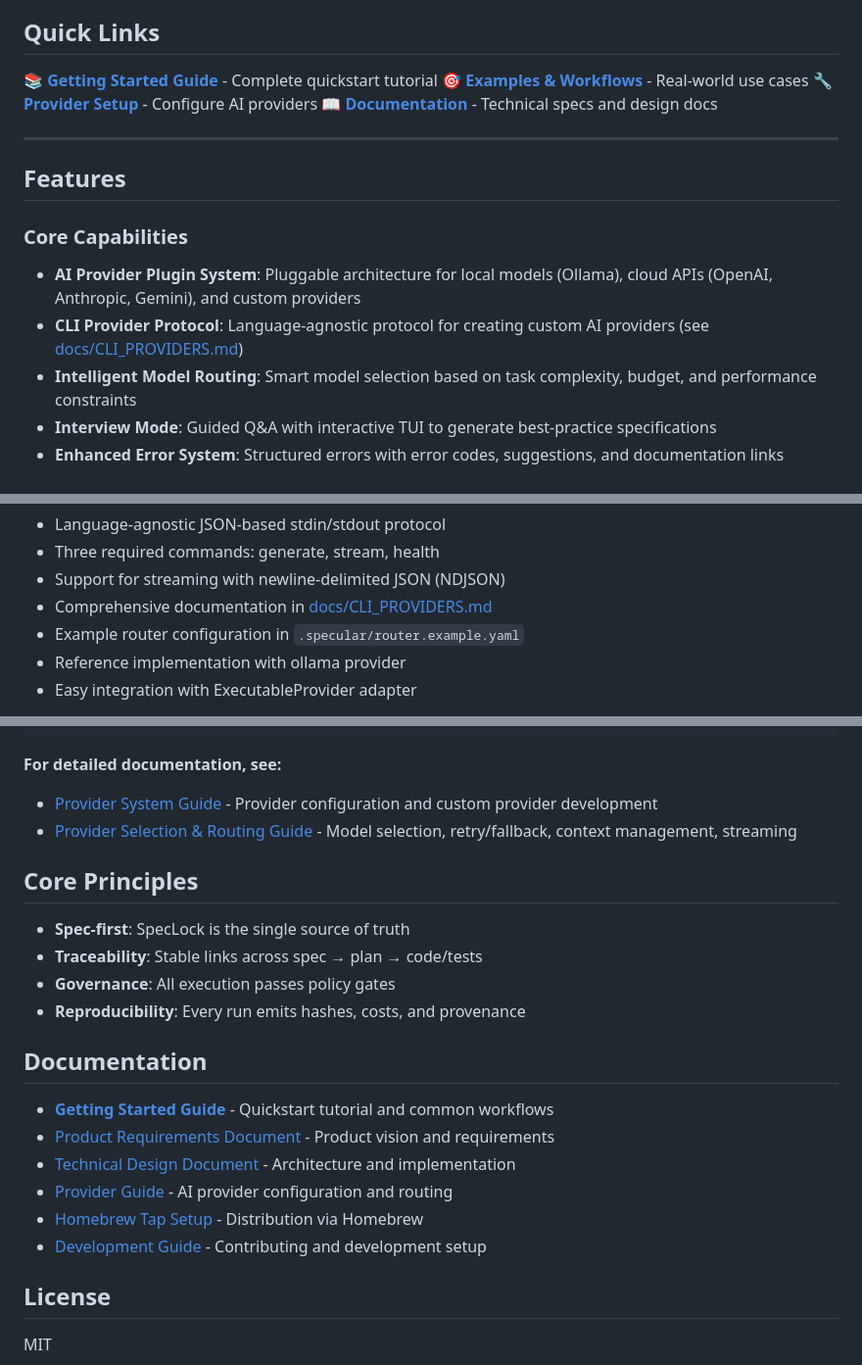
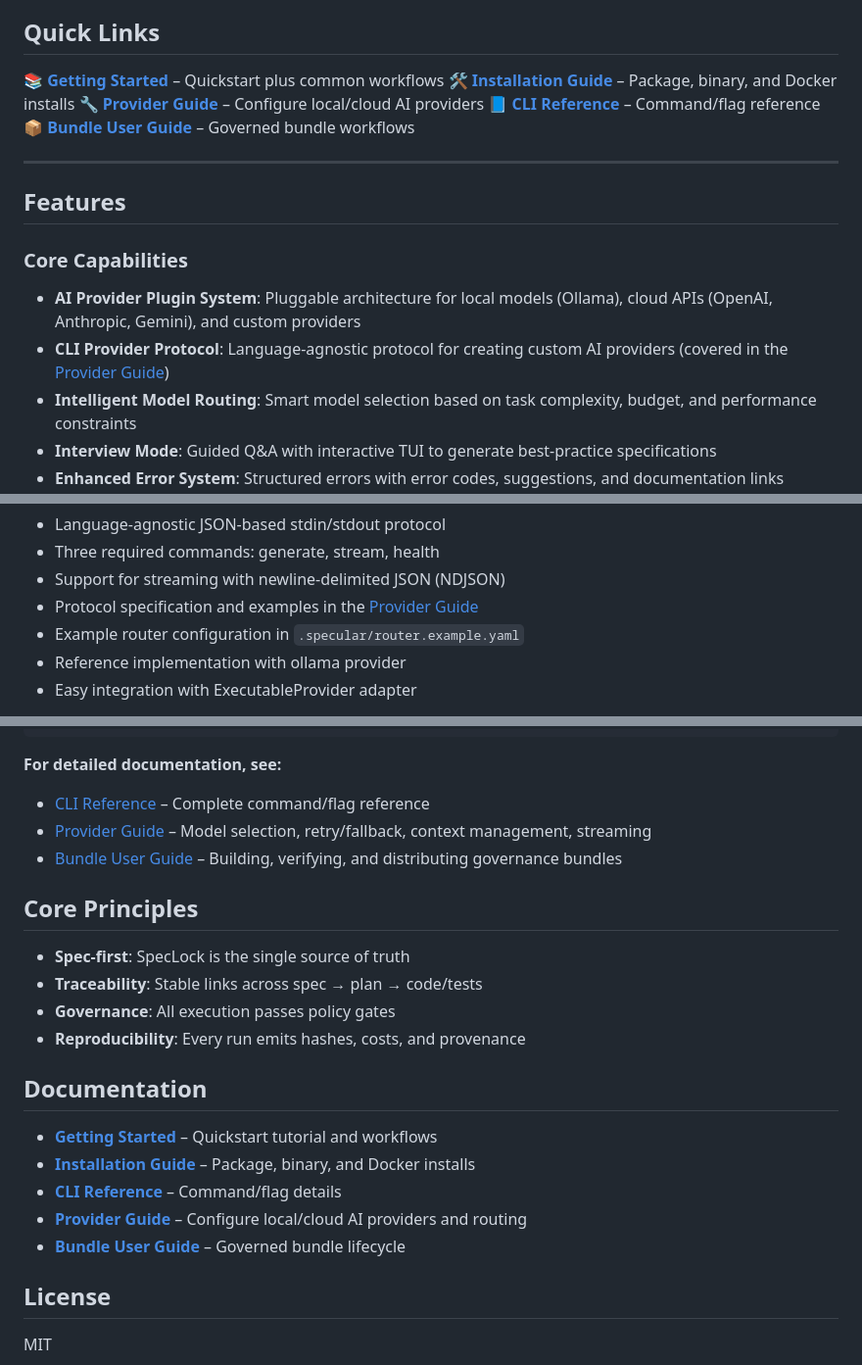
Before and after one commit to felixgeelhaar/specular, a Markdown page: README.md, 3 parts joined by grey strips. Shown: that part at 98% size. Rendered like a GitHub page.

Commit message:
docs: refresh README links

````diff
--- a/README.md
+++ b/README.md
@@ -10,10 +10,11 @@ A Go-based CLI tool that enables spec-first, policy-enforced software developmen
 
 ## Quick Links
 
-📚 **[Getting Started Guide](docs/getting-started.md)** - Complete quickstart tutorial
-🎯 **[Examples & Workflows](docs/getting-started.md#common-workflows)** - Real-world use cases
-🔧 **[Provider Setup](docs/provider-guide.md)** - Configure AI providers
-📖 **[Documentation](#documentation)** - Technical specs and design docs
+📚 **[Getting Started](docs/getting-started.md)** – Quickstart plus common workflows
+🛠️ **[Installation Guide](docs/installation.md)** – Package, binary, and Docker installs
+🔧 **[Provider Guide](docs/provider-guide.md)** – Configure local/cloud AI providers
+📘 **[CLI Reference](docs/CLI_REFERENCE.md)** – Command/flag reference
+📦 **[Bundle User Guide](docs/BUNDLE_USER_GUIDE.md)** – Governed bundle workflows
 
 ---
 
@@ -22,7 +23,7 @@ A Go-based CLI tool that enables spec-first, policy-enforced software developmen
 ### Core Capabilities
 
 - **AI Provider Plugin System**: Pluggable architecture for local models (Ollama), cloud APIs (OpenAI, Anthropic, Gemini), and custom providers
-- **CLI Provider Protocol**: Language-agnostic protocol for creating custom AI providers (see [docs/CLI_PROVIDERS.md](docs/CLI_PROVIDERS.md))
+- **CLI Provider Protocol**: Language-agnostic protocol for creating custom AI providers (covered in the [Provider Guide](docs/provider-guide.md))
 - **Intelligent Model Routing**: Smart model selection based on task complexity, budget, and performance constraints
 - **Interview Mode**: Guided Q&A with interactive TUI to generate best-practice specifications
 - **Enhanced Error System**: Structured errors with error codes, suggestions, and documentation links
@@ -379,7 +380,7 @@ specular eval --plan plan.json --lock .specular/spec.lock.json --spec .specular/
 - Language-agnostic JSON-based stdin/stdout protocol
 - Three required commands: generate, stream, health
 - Support for streaming with newline-delimited JSON (NDJSON)
-- Comprehensive documentation in [docs/CLI_PROVIDERS.md](docs/CLI_PROVIDERS.md)
+- Protocol specification and examples in the [Provider Guide](docs/provider-guide.md)
 - Example router configuration in `.specular/router.example.yaml`
 - Reference implementation with ollama provider
 - Easy integration with ExecutableProvider adapter
@@ -4349,8 +4350,9 @@ strategy:
 ```
 
 **For detailed documentation, see:**
-- [Provider System Guide](internal/provider/README.md) - Provider configuration and custom provider development
-- [Provider Selection & Routing Guide](docs/provider-guide.md) - Model selection, retry/fallback, context management, streaming
+- [CLI Reference](docs/CLI_REFERENCE.md) – Complete command/flag reference
+- [Provider Guide](docs/provider-guide.md) – Model selection, retry/fallback, context management, streaming
+- [Bundle User Guide](docs/BUNDLE_USER_GUIDE.md) – Building, verifying, and distributing governance bundles
 
 ## Core Principles
 
@@ -4361,12 +4363,11 @@ strategy:
 
 ## Documentation
 
-- **[Getting Started Guide](docs/getting-started.md)** - Quickstart tutorial and common workflows
-- [Product Requirements Document](docs/prd.md) - Product vision and requirements
-- [Technical Design Document](docs/tech_design.md) - Architecture and implementation
-- [Provider Guide](docs/provider-guide.md) - AI provider configuration and routing
-- [Homebrew Tap Setup](docs/homebrew-tap-setup.md) - Distribution via Homebrew
-- [Development Guide](CLAUDE.md) - Contributing and development setup
+- **[Getting Started](docs/getting-started.md)** – Quickstart tutorial and workflows
+- **[Installation Guide](docs/installation.md)** – Package, binary, and Docker installs
+- **[CLI Reference](docs/CLI_REFERENCE.md)** – Command/flag details
+- **[Provider Guide](docs/provider-guide.md)** – Configure local/cloud AI providers and routing
+- **[Bundle User Guide](docs/BUNDLE_USER_GUIDE.md)** – Governed bundle lifecycle
 
 ## License
 
````
Also changed, not shown: other parts of README.md (+1 -1 lines).
